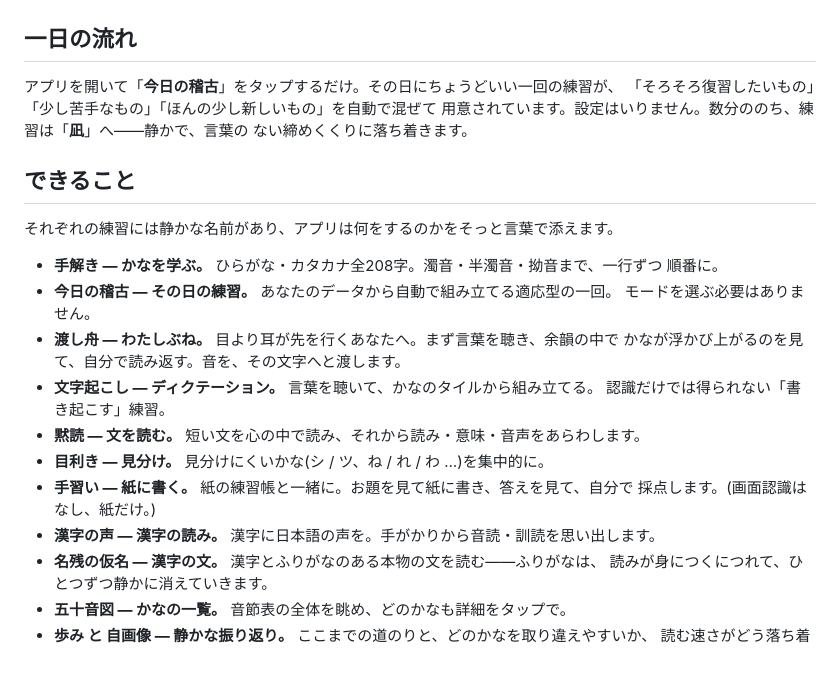
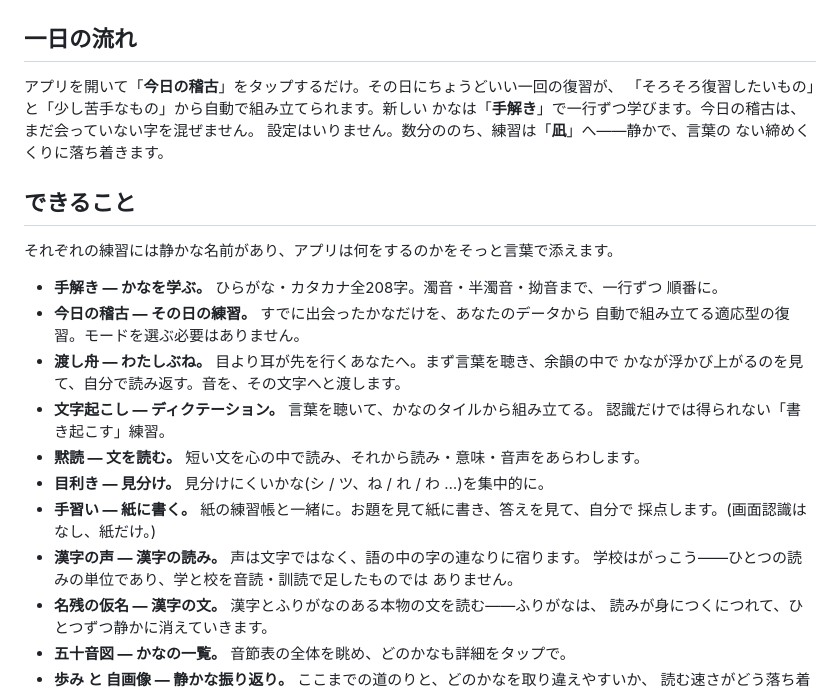
Before and after one commit to Koopa0/Kotonoha, a Markdown page: README.JP.md, the part around the change. Drawn GitHub-style; blank space fills up the shorter version.

```diff
--- a/README.JP.md
+++ b/README.JP.md
@@ -35,9 +35,10 @@
 
 ## 一日の流れ
 
-アプリを開いて「**今日の稽古**」をタップするだけ。その日にちょうどいい一回の練習が、
-「そろそろ復習したいもの」「少し苦手なもの」「ほんの少し新しいもの」を自動で混ぜて
-用意されています。設定はいりません。数分ののち、練習は「**凪**」へ——静かで、言葉の
+アプリを開いて「**今日の稽古**」をタップするだけ。その日にちょうどいい一回の復習が、
+「そろそろ復習したいもの」と「少し苦手なもの」から自動で組み立てられます。新しい
+かなは「**手解き**」で一行ずつ学びます。今日の稽古は、まだ会っていない字を混ぜません。
+設定はいりません。数分ののち、練習は「**凪**」へ——静かで、言葉の
 ない締めくくりに落ち着きます。
 
 ## できること
@@ -46,8 +47,8 @@
 
 - **手解き — かなを学ぶ。** ひらがな・カタカナ全208字。濁音・半濁音・拗音まで、一行ずつ
   順番に。
-- **今日の稽古 — その日の練習。** あなたのデータから自動で組み立てる適応型の一回。
-  モードを選ぶ必要はありません。
+- **今日の稽古 — その日の練習。** すでに出会ったかなだけを、あなたのデータから
+  自動で組み立てる適応型の復習。モードを選ぶ必要はありません。
 - **渡し舟 — わたしぶね。** 目より耳が先を行くあなたへ。まず言葉を聴き、余韻の中で
   かなが浮かび上がるのを見て、自分で読み返す。音を、その文字へと渡します。
 - **文字起こし — ディクテーション。** 言葉を聴いて、かなのタイルから組み立てる。
@@ -56,7 +57,9 @@
 - **目利き — 見分け。** 見分けにくいかな(シ / ツ、ね / れ / わ …)を集中的に。
 - **手習い — 紙に書く。** 紙の練習帳と一緒に。お題を見て紙に書き、答えを見て、自分で
   採点します。(画面認識はなし、紙だけ。)
-- **漢字の声 — 漢字の読み。** 漢字に日本語の声を。手がかりから音読・訓読を思い出します。
+- **漢字の声 — 漢字の読み。** 声は文字ではなく、語の中の字の連なりに宿ります。
+  学校はがっこう——ひとつの読みの単位であり、学と校を音読・訓読で足したものでは
+  ありません。
 - **名残の仮名 — 漢字の文。** 漢字とふりがなのある本物の文を読む——ふりがなは、
   読みが身につくにつれて、ひとつずつ静かに消えていきます。
 - **五十音図 — かなの一覧。** 音節表の全体を眺め、どのかなも詳細をタップで。
```
Also changed, not shown: README.md (+10 -8 lines), README.zh-TW.md (+7 -4 lines).
